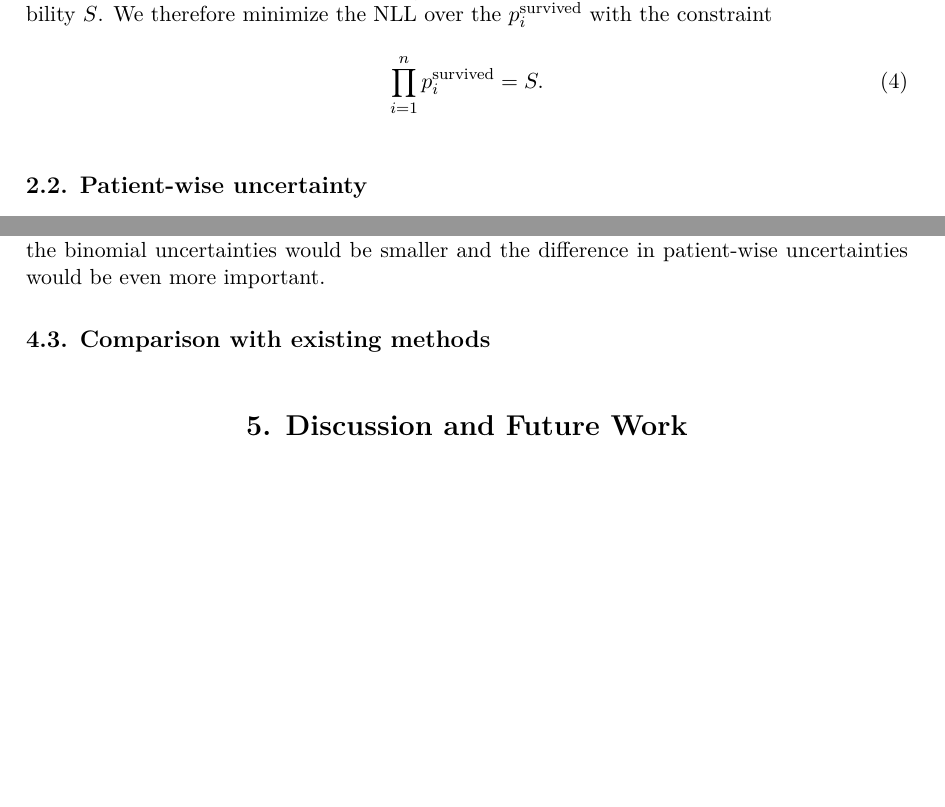
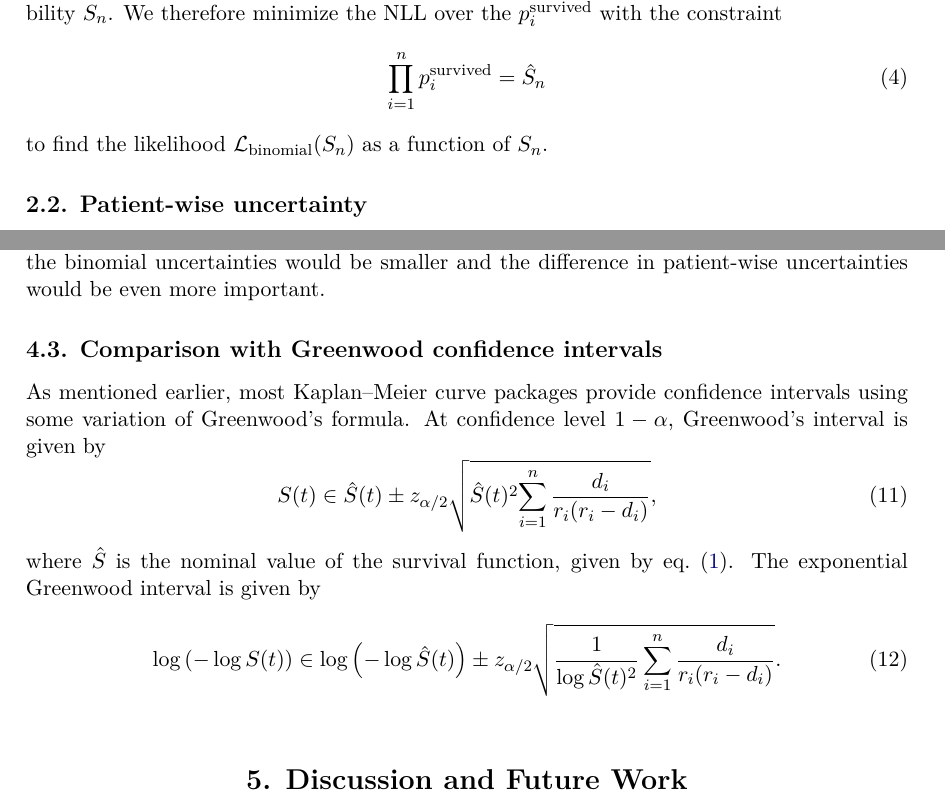
Before and after one commit to AstroPathJHU/KoMbine, a LaTeX document (docs/08_kaplan_meier_paper.tex): two parts of pages 3 and 7 of 16, joined at a grey line, cut so that both start at the same text, the shorter picture padded with empty space. Compiled offline with pdfLaTeX.

Commit message:
working on Greenwood

```diff
--- a/docs/08_kaplan_meier_paper.tex
+++ b/docs/08_kaplan_meier_paper.tex
@@ -117,10 +117,11 @@ where \(p_i^\text{died} = 1 - p_i^\text{survived}\), and the negative log likeli
 
 Note that the only floating parameters in this binomial NLL are the \(p_i^\text{survived}\), which are the survival probabilities at each time point.  The other parameters, \(r_i\) and \(d_i\), are fixed by the observed data.
 
-We are not interested in the individual \(p_i^\text{survived}\) values, but rather the overall survival probability \(S\).  We therefore minimize the NLL over the \(p_i^\text{survived}\) with the constraint
+We are not interested in the individual \(p_i^\text{survived}\) values, but rather the overall survival probability \(S_n\).  We therefore minimize the NLL over the \(p_i^\text{survived}\) with the constraint
 \begin{equation}
-\prod_{i=1}^{n} p_i^\text{survived} = S. \label{eq:km-probability-constraint}
+\prod_{i=1}^{n} p_i^\text{survived} = \hat{S}_n \label{eq:km-probability-constraint}
 \end{equation}
+to find the likelihood \(\mathcal{L}_{\text{binomial}}(S_n)\) as a function of \(S_n\).
 
 \subsection{Patient-wise uncertainty}
 
@@ -241,7 +241,16 @@ It should be noted that this is a fairly small cohort of only 25 patients.  In a
   \caption{\label{fig:lung-dataset} Caption goes here}
 \end{figure}
 
-\subsection{Comparison with existing methods}\label{sec:compare-to-greenwood}
+\subsection{Comparison with Greenwood confidence intervals}\label{sec:compare-to-greenwood}
+
+As mentioned earlier, most \KM{} curve packages provide confidence intervals using some variation of Greenwood's formula.  At confidence level \(1-\alpha\), Greenwood's interval is given by
+\begin{equation}
+S(t)\in\hat{S}(t) \pm z_{\alpha/2} \sqrt{\hat{S}(t)^2{\sum_{i=1}^{n} \frac{d_i}{r_i(r_i-d_i)}}},
+\end{equation}
+where \(\hat{S}\) is the nominal value of the survival function, given by \cref{eq:km-probability}.  The exponential Greenwood interval is given by
+\begin{equation}
+\log{\left(-\log S(t)\right)} \in \log{\left(-\log \hat{S}(t)\right)} \pm z_{\alpha/2} \sqrt{\frac{1}{\log \hat{S}(t)^2} \sum_{i=1}^{n} \frac{d_i}{r_i(r_i-d_i)}}.
+\end{equation}
 
 \section{Discussion and Future Work}
 
```
Also changed, not shown: docs/08_kaplan_meier_paper.tex (5 more changed lines).
